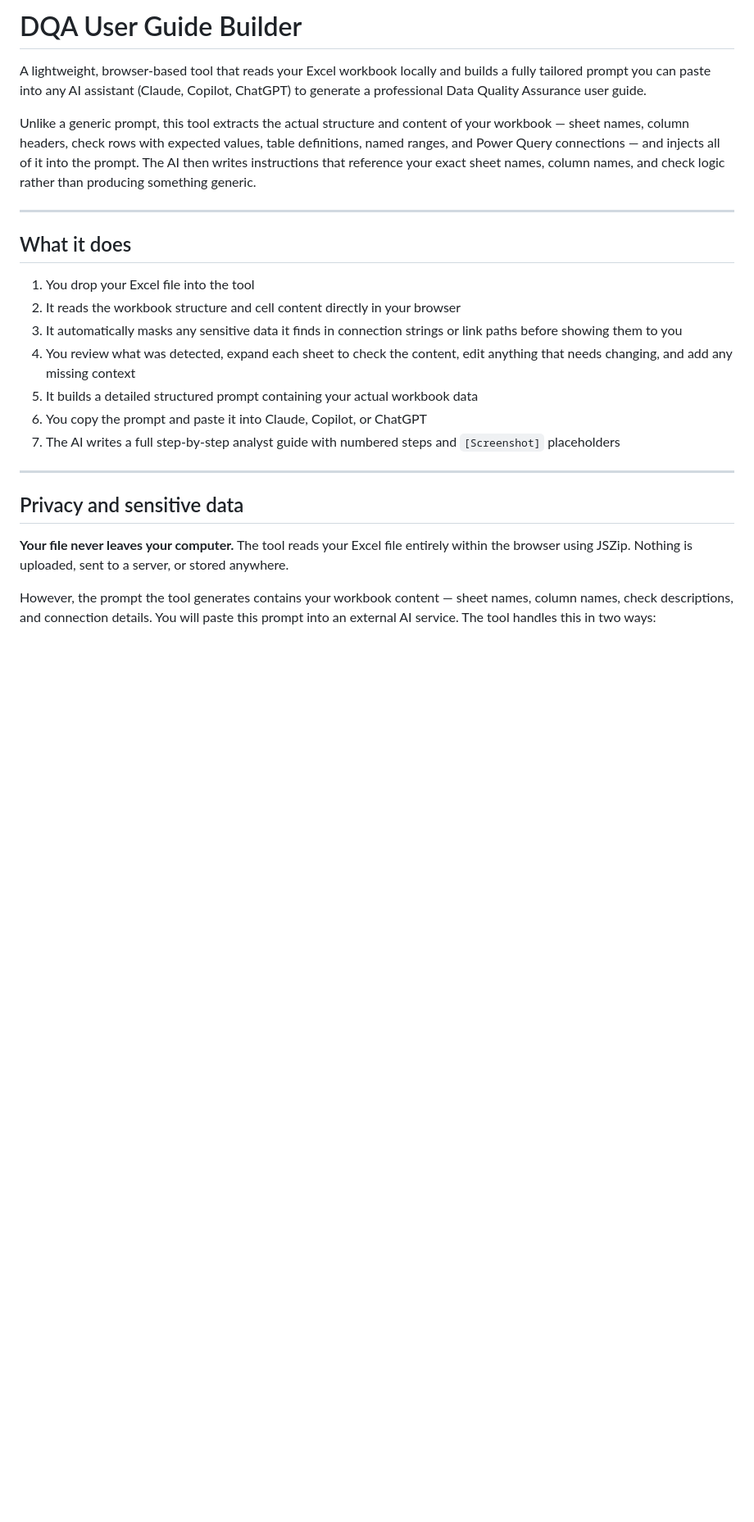
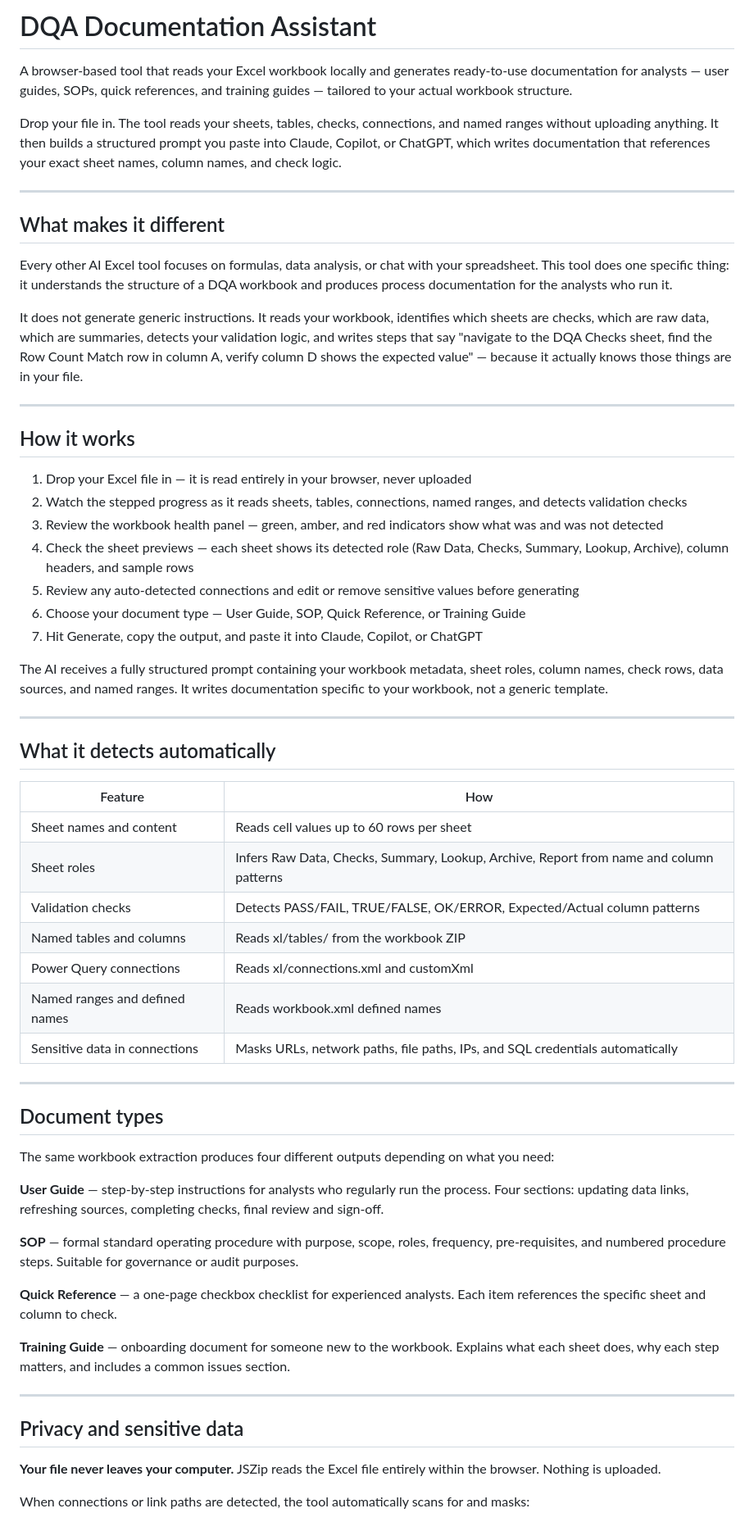
Before and after one commit to eritrouib/dqa-guide-builder, a Markdown page: README.md, the part around one of its changes. Shown at 82% size. GitHub-like rendering; blank space fills up the shorter version.

```diff
--- a/README.md
+++ b/README.md
@@ -1,26 +1,64 @@
-# DQA User Guide Builder
+# DQA Documentation Assistant
 
-A lightweight, browser-based tool that reads your Excel workbook locally and builds a fully tailored prompt you can paste into any AI assistant (Claude, Copilot, ChatGPT) to generate a professional Data Quality Assurance user guide.
+A browser-based tool that reads your Excel workbook locally and generates ready-to-use documentation for analysts — user guides, SOPs, quick references, and training guides — tailored to your actual workbook structure.
 
-Unlike a generic prompt, this tool extracts the actual structure and content of your workbook — sheet names, column headers, check rows with expected values, table definitions, named ranges, and Power Query connections — and injects all of it into the prompt. The AI then writes instructions that reference your exact sheet names, column names, and check logic rather than producing something generic.
+Drop your file in. The tool reads your sheets, tables, checks, connections, and named ranges without uploading anything. It then builds a structured prompt you paste into Claude, Copilot, or ChatGPT, which writes documentation that references your exact sheet names, column names, and check logic.
 
 ---
 
-## What it does
+## What makes it different
 
-1. You drop your Excel file into the tool
-2. It reads the workbook structure and cell content directly in your browser
-3. It automatically masks any sensitive data it finds in connection strings or link paths before showing them to you
-4. You review what was detected, expand each sheet to check the content, edit anything that needs changing, and add any missing context
-5. It builds a detailed structured prompt containing your actual workbook data
-6. You copy the prompt and paste it into Claude, Copilot, or ChatGPT
-7. The AI writes a full step-by-step analyst guide with numbered steps and `[Screenshot]` placeholders
+Every other AI Excel tool focuses on formulas, data analysis, or chat with your spreadsheet. This tool does one specific thing: it understands the structure of a DQA workbook and produces process documentation for the analysts who run it.
+
+It does not generate generic instructions. It reads your workbook, identifies which sheets are checks, which are raw data, which are summaries, detects your validation logic, and writes steps that say "navigate to the DQA Checks sheet, find the Row Count Match row in column A, verify column D shows the expected value" — because it actually knows those things are in your file.
+
+---
+
+## How it works
+
+1. Drop your Excel file in — it is read entirely in your browser, never uploaded
+2. Watch the stepped progress as it reads sheets, tables, connections, named ranges, and detects validation checks
+3. Review the workbook health panel — green, amber, and red indicators show what was and was not detected
+4. Check the sheet previews — each sheet shows its detected role (Raw Data, Checks, Summary, Lookup, Archive), column headers, and sample rows
+5. Review any auto-detected connections and edit or remove sensitive values before generating
+6. Choose your document type — User Guide, SOP, Quick Reference, or Training Guide
+7. Hit Generate, copy the output, and paste it into Claude, Copilot, or ChatGPT
+
+The AI receives a fully structured prompt containing your workbook metadata, sheet roles, column names, check rows, data sources, and named ranges. It writes documentation specific to your workbook, not a generic template.
+
+---
+
+## What it detects automatically
+
+| Feature | How |
+|---|---|
+| Sheet names and content | Reads cell values up to 60 rows per sheet |
+| Sheet roles | Infers Raw Data, Checks, Summary, Lookup, Archive, Report from name and column patterns |
+| Validation checks | Detects PASS/FAIL, TRUE/FALSE, OK/ERROR, Expected/Actual column patterns |
+| Named tables and columns | Reads xl/tables/ from the workbook ZIP |
+| Power Query connections | Reads xl/connections.xml and customXml |
+| Named ranges and defined names | Reads workbook.xml defined names |
+| Sensitive data in connections | Masks URLs, network paths, file paths, IPs, and SQL credentials automatically |
+
+---
+
+## Document types
+
+The same workbook extraction produces four different outputs depending on what you need:
+
+**User Guide** — step-by-step instructions for analysts who regularly run the process. Four sections: updating data links, refreshing sources, completing checks, final review and sign-off.
+
+**SOP** — formal standard operating procedure with purpose, scope, roles, frequency, pre-requisites, and numbered procedure steps. Suitable for governance or audit purposes.
+
+**Quick Reference** — a one-page checkbox checklist for experienced analysts. Each item references the specific sheet and column to check.
+
+**Training Guide** — onboarding document for someone new to the workbook. Explains what each sheet does, why each step matters, and includes a common issues section.
 
 ---
 
 ## Privacy and sensitive data
 
-**Your file never leaves your computer.** The tool reads your Excel file entirely within the browser using JSZip. Nothing is uploaded, sent to a server, or stored anywhere.
+**Your file never leaves your computer.** JSZip reads the Excel file entirely within the browser. Nothing is uploaded.
 
-However, the prompt the tool generates contains your workbook content — sheet names, column names, check descriptions, and connection details. You will paste this prompt into an external AI service. The tool handles this in two ways:
+When connections or link paths are detected, the tool automatically scans for and masks:
 
```
Also changed, not shown: other parts of README.md (+52 -81 lines).
